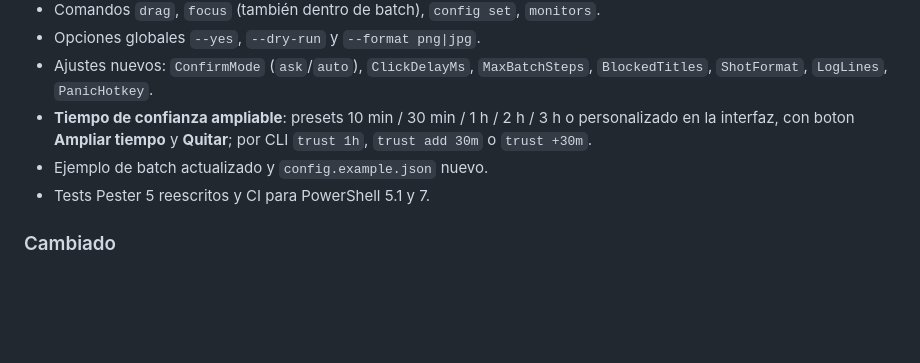
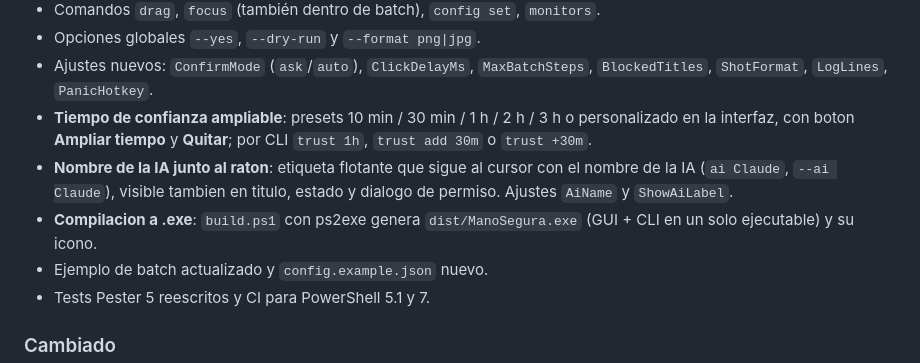
Before and after one commit to pilahito/ManoSegura, a Markdown page: CHANGELOG.md, the part around the change. GitHub-like rendering; blank space fills up the shorter version.

```diff
--- a/CHANGELOG.md
+++ b/CHANGELOG.md
@@ -10,6 +10,8 @@ Formato basado en [Keep a Changelog](https://keepachangelog.com/es-ES/1.1.0/); v
 - Opciones globales `--yes`, `--dry-run` y `--format png|jpg`.
 - Ajustes nuevos: `ConfirmMode` (`ask`/`auto`), `ClickDelayMs`, `MaxBatchSteps`, `BlockedTitles`, `ShotFormat`, `LogLines`, `PanicHotkey`.
 - **Tiempo de confianza ampliable**: presets 10 min / 30 min / 1 h / 2 h / 3 h o personalizado en la interfaz, con boton **Ampliar tiempo** y **Quitar**; por CLI `trust 1h`, `trust add 30m` o `trust +30m`.
+- **Nombre de la IA junto al raton**: etiqueta flotante que sigue al cursor con el nombre de la IA (`ai Claude`, `--ai Claude`), visible tambien en titulo, estado y dialogo de permiso. Ajustes `AiName` y `ShowAiLabel`.
+- **Compilacion a .exe**: `build.ps1` con ps2exe genera `dist/ManoSegura.exe` (GUI + CLI en un solo ejecutable) y su icono.
 - Ejemplo de batch actualizado y `config.example.json` nuevo.
 - Tests Pester 5 reescritos y CI para PowerShell 5.1 y 7.
 
```
Also changed, not shown: README.md (+37 -0 lines), docs/cursor-badge.png (added), docs/preview.png, 6 other files.
